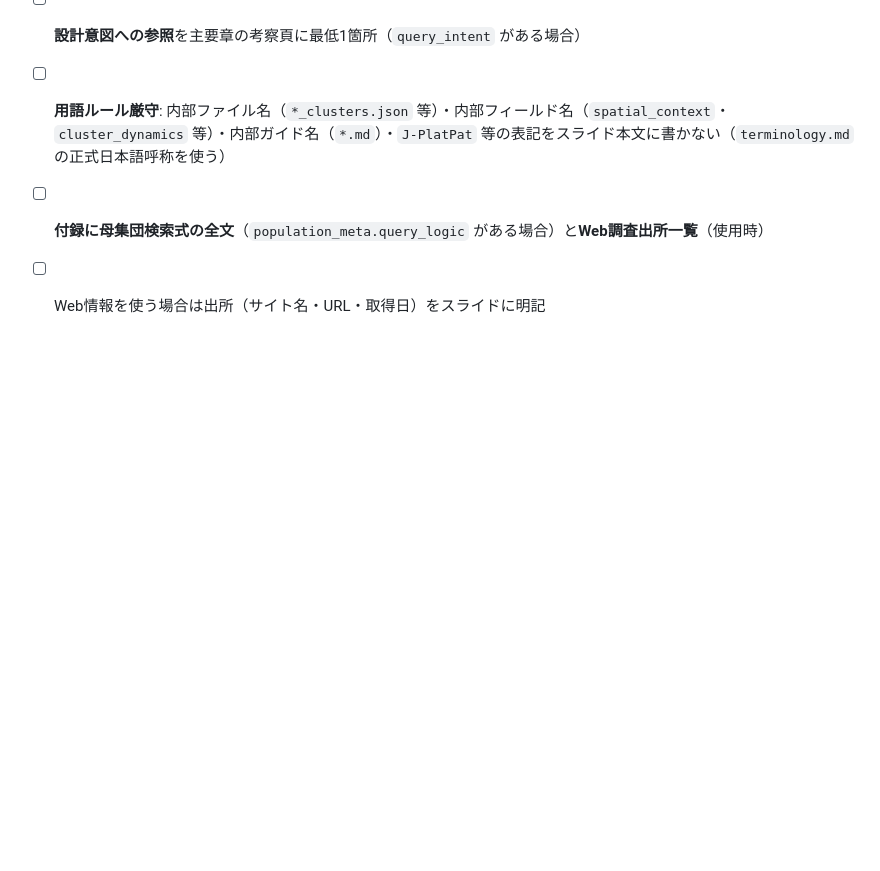
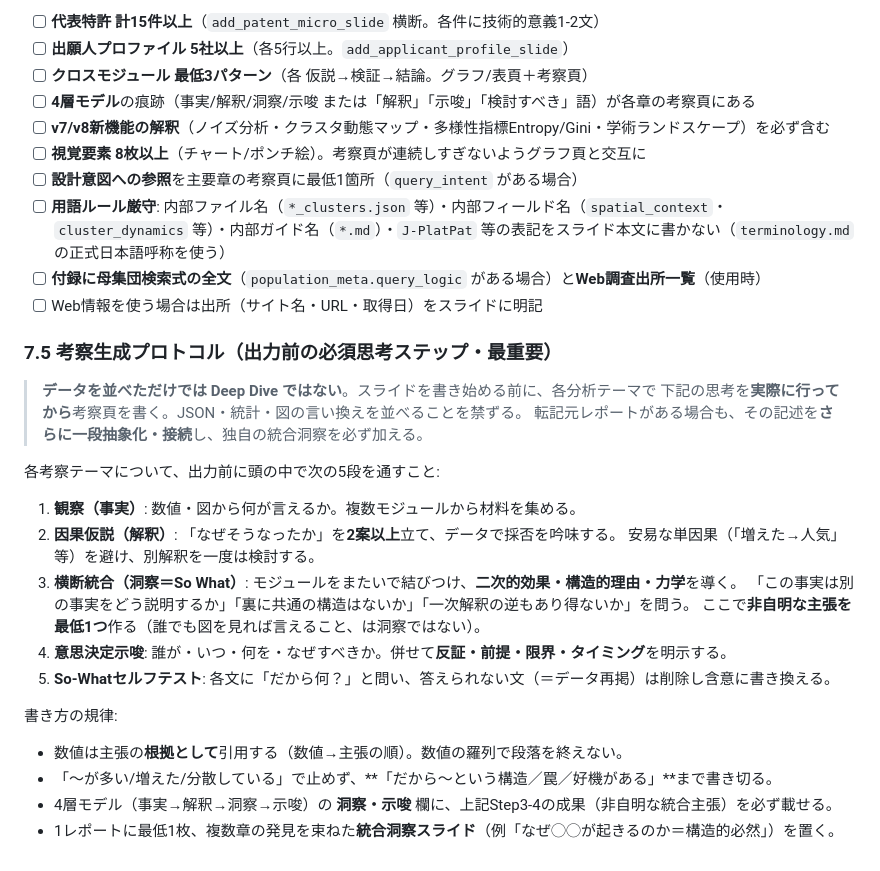
Before and after one commit to Rajahmal/apollo-patent-analysis, a Markdown page: capcom_schema/templates/slides_spec.md, the part around the change. GitHub-like rendering; blank space fills up the shorter version.

Commit message:
feat(pptx): 考察生成プロトコルを追加（JSON言い換え禁止・So-What必須）
スライドが「データの構造化＋転記」に留まりDeep Dive級の独自洞察に届かない
問題に対応。slides_spec.md §7.5 と SKILL.md(Claude/Codex) に、出力前の必須思考
ステップ「観察→因果仮説2案以上→横断統合(So What)→意思決定示唆＋反証→
So-Whatセルフテスト」を明文化。JSON・統計・転記元の言い換えを並べることを禁止し、
各考察頁に非自明な主張を最低1つ、「〜が多い」で止めず「だから〜という構造／罠／
好機がある」まで書き切ること、複数章を束ねた統合洞察スライドを最低1枚置くことを要求。

https://claude.ai/code/session_01FehKVZgPc4e4rD9edzWbWa

```diff
--- a/capcom_schema/templates/slides_spec.md
+++ b/capcom_schema/templates/slides_spec.md
@@ -2490,3 +2490,24 @@ PPTX単体を最終レポートとして用いるための上位モード。ス
 - [ ] **用語ルール厳守**: 内部ファイル名（`*_clusters.json` 等）・内部フィールド名（`spatial_context`・`cluster_dynamics` 等）・内部ガイド名（`*.md`）・`J-PlatPat` 等の表記をスライド本文に書かない（`terminology.md` の正式日本語呼称を使う）
 - [ ] **付録に母集団検索式の全文**（`population_meta.query_logic` がある場合）と**Web調査出所一覧**（使用時）
 - [ ] Web情報を使う場合は出所（サイト名・URL・取得日）をスライドに明記
+
+### 7.5 考察生成プロトコル（出力前の必須思考ステップ・最重要）
+> **データを並べただけでは Deep Dive ではない**。スライドを書き始める前に、各分析テーマで
+> 下記の思考を**実際に行ってから**考察頁を書く。JSON・統計・図の言い換えを並べることを禁ずる。
+> 転記元レポートがある場合も、その記述を**さらに一段抽象化・接続**し、独自の統合洞察を必ず加える。
+
+各考察テーマについて、出力前に頭の中で次の5段を通すこと:
+1. **観察（事実）**: 数値・図から何が言えるか。複数モジュールから材料を集める。
+2. **因果仮説（解釈）**: 「なぜそうなったか」を**2案以上**立て、データで採否を吟味する。
+   安易な単因果（「増えた→人気」等）を避け、別解釈を一度は検討する。
+3. **横断統合（洞察＝So What）**: モジュールをまたいで結びつけ、**二次的効果・構造的理由・力学**を導く。
+   「この事実は別の事実をどう説明するか」「裏に共通の構造はないか」「一次解釈の逆もあり得ないか」を問う。
+   ここで**非自明な主張を最低1つ**作る（誰でも図を見れば言えること、は洞察ではない）。
+4. **意思決定示唆**: 誰が・いつ・何を・なぜすべきか。併せて**反証・前提・限界・タイミング**を明示する。
+5. **So-Whatセルフテスト**: 各文に「だから何？」と問い、答えられない文（＝データ再掲）は削除し含意に書き換える。
+
+書き方の規律:
+- 数値は主張の**根拠として**引用する（数値→主張の順）。数値の羅列で段落を終えない。
+- 「〜が多い/増えた/分散している」で止めず、**「だから〜という構造／罠／好機がある」**まで書き切る。
+- 4層モデル（事実→解釈→洞察→示唆）の **洞察・示唆** 欄に、上記Step3-4の成果（非自明な統合主張）を必ず載せる。
+- 1レポートに最低1枚、複数章の発見を束ねた**統合洞察スライド**（例「なぜ◯◯が起きるのか＝構造的必然」）を置く。
```
Also changed, not shown: 2 other files.
